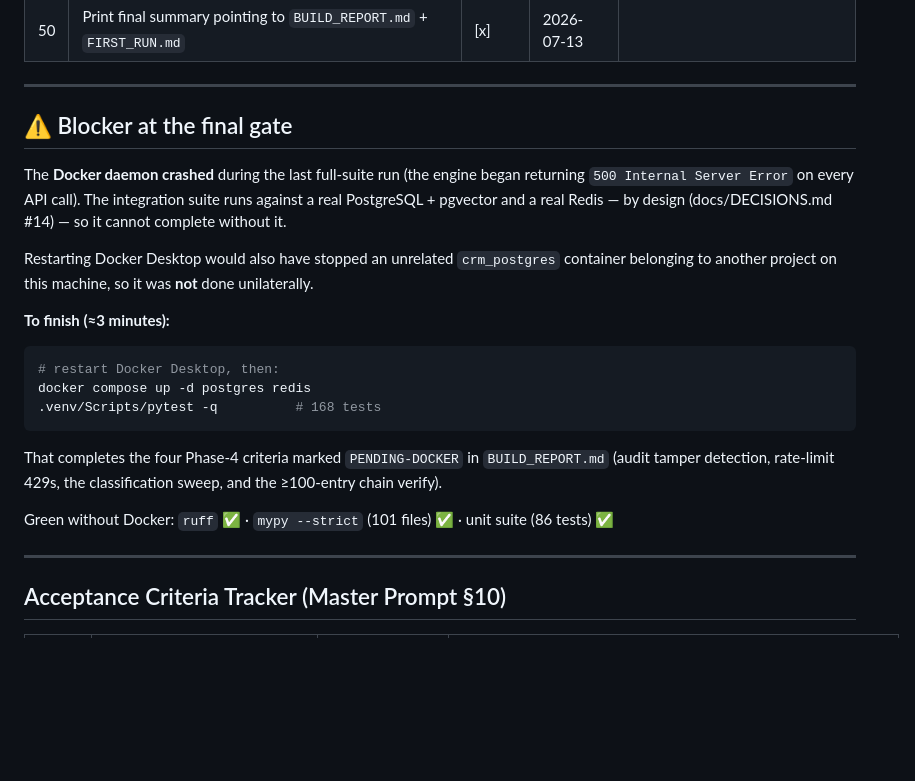
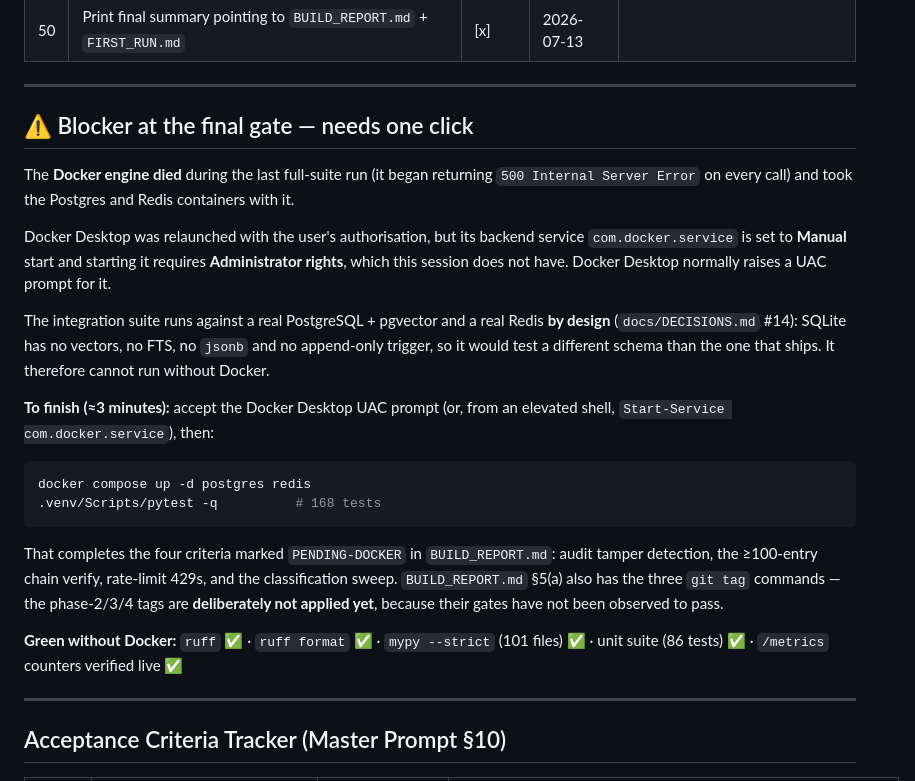
Before and after one commit to Tanzeel607/DANAH_v1, a Markdown page: PROGRESS.md, the part around the change. Rendered like a GitHub page; blank space fills up the shorter version.

````diff
--- a/PROGRESS.md
+++ b/PROGRESS.md
@@ -110,28 +110,34 @@ by the user via `scripts/smoke_test.py` (`make smoke`) after adding keys — see
 
 ---
 
-## ⚠️ Blocker at the final gate
+## ⚠️ Blocker at the final gate — needs one click
 
-The **Docker daemon crashed** during the last full-suite run (the engine began returning
-`500 Internal Server Error` on every API call). The integration suite runs against a real
-PostgreSQL + pgvector and a real Redis — by design (docs/DECISIONS.md #14) — so it cannot complete
-without it.
+The **Docker engine died** during the last full-suite run (it began returning
+`500 Internal Server Error` on every call) and took the Postgres and Redis containers with it.
 
-Restarting Docker Desktop would also have stopped an unrelated `crm_postgres` container belonging
-to another project on this machine, so it was **not** done unilaterally.
+Docker Desktop was relaunched with the user's authorisation, but its backend service
+`com.docker.service` is set to **Manual** start and starting it requires **Administrator rights**,
+which this session does not have. Docker Desktop normally raises a UAC prompt for it.
 
-**To finish (≈3 minutes):**
+The integration suite runs against a real PostgreSQL + pgvector and a real Redis **by design**
+(`docs/DECISIONS.md` #14): SQLite has no vectors, no FTS, no `jsonb` and no append-only trigger, so
+it would test a different schema than the one that ships. It therefore cannot run without Docker.
+
+**To finish (≈3 minutes):** accept the Docker Desktop UAC prompt (or, from an elevated shell,
+`Start-Service com.docker.service`), then:
 
 ```bash
-# restart Docker Desktop, then:
 docker compose up -d postgres redis
 .venv/Scripts/pytest -q          # 168 tests
 ```
 
-That completes the four Phase-4 criteria marked `PENDING-DOCKER` in `BUILD_REPORT.md`
-(audit tamper detection, rate-limit 429s, the classification sweep, and the ≥100-entry chain verify).
+That completes the four criteria marked `PENDING-DOCKER` in `BUILD_REPORT.md`: audit tamper
+detection, the ≥100-entry chain verify, rate-limit 429s, and the classification sweep.
+`BUILD_REPORT.md` §5(a) also has the three `git tag` commands — the phase-2/3/4 tags are
+**deliberately not applied yet**, because their gates have not been observed to pass.
 
-Green without Docker: `ruff` ✅ · `mypy --strict` (101 files) ✅ · unit suite (86 tests) ✅
+**Green without Docker:** `ruff` ✅ · `ruff format` ✅ · `mypy --strict` (101 files) ✅ ·
+unit suite (86 tests) ✅ · `/metrics` counters verified live ✅
 
 ---
 
````
Also changed, not shown: BUILD_REPORT.md (+27 -11 lines).
